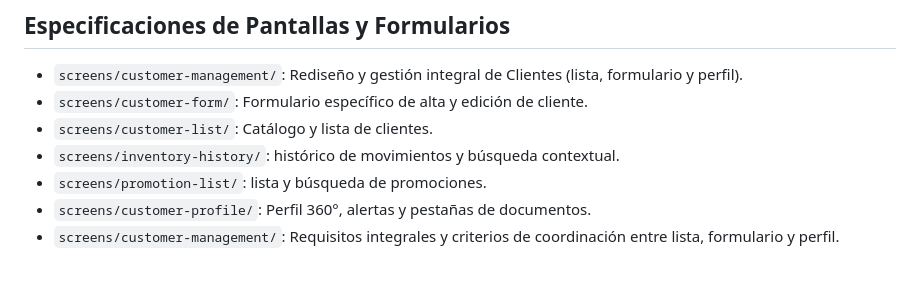
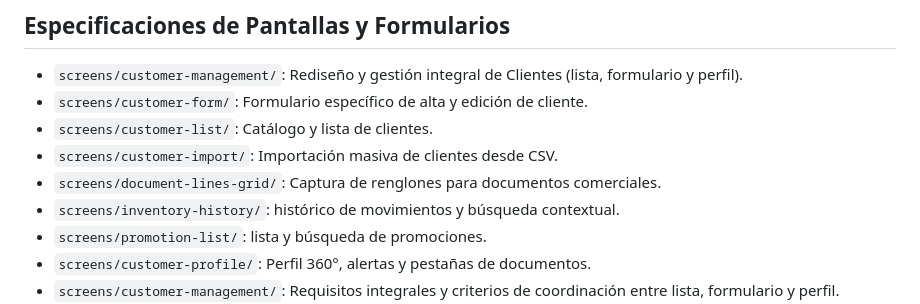
Before and after one commit to thiagocr2017/serp_catalogo_test, a Markdown page: .specs/README.md, the part around the change. GitHub-like rendering; blank space fills up the shorter version.

Commit message:
docs(specs): index new sales screen specifications
Signed-off-by: Thiago Lopez Alfaro <31136930+thiagocr2017@users.noreply.github.com>

```diff
--- a/.specs/README.md
+++ b/.specs/README.md
@@ -122,6 +122,8 @@ refactorizaciones complejas y pantallas/formularios.
 - `screens/customer-management/`: Rediseño y gestión integral de Clientes (lista, formulario y perfil).
 - `screens/customer-form/`: Formulario específico de alta y edición de cliente.
 - `screens/customer-list/`: Catálogo y lista de clientes.
+- `screens/customer-import/`: Importación masiva de clientes desde CSV.
+- `screens/document-lines-grid/`: Captura de renglones para documentos comerciales.
 - `screens/inventory-history/`: histórico de movimientos y búsqueda contextual.
 - `screens/promotion-list/`: lista y búsqueda de promociones.
 - `screens/customer-profile/`: Perfil 360°, alertas y pestañas de documentos.
```
